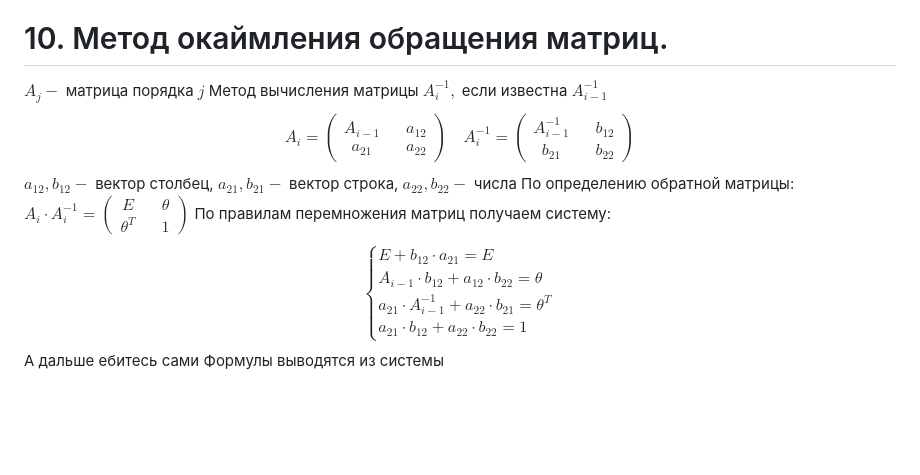
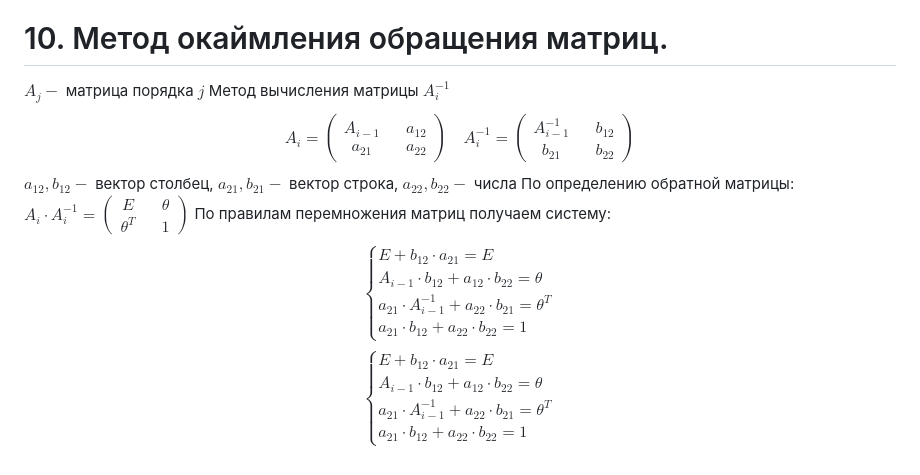
Before and after one commit to Jrol123/obsidian-dvfu, a Markdown page: Вычислительная математика/Коллоки/Коллоквиум 0.md, the part around the change. Rendered like a GitHub page; blank space fills up the shorter version.

Commit message:
vault backup: 2024-10-29 16:12:14

```diff
--- a/Вычислительная математика/Коллоки/Коллоквиум 0.md
+++ b/Вычислительная математика/Коллоки/Коллоквиум 0.md
@@ -260,7 +260,7 @@ $$
 
 # 10.	Метод окаймления обращения матриц.
 $A_j-$ матрица порядка $j$
-Метод вычисления матрицы $A_i^{-1},$ если известна $A_{i-1}^{-1}$
+Метод вычисления матрицы $A_i^{-1}$
 $$A_i=\begin{pmatrix}
 {A_{i-1}} && {a_{12}} \\
 {a_{21}} && {a_{22}}
@@ -281,5 +281,11 @@ $a_{12}, b_{12}-$ вектор столбец, $a_{21}, b_{21}-$ вектор с
 	{a_{21}\cdot b_{12} + a_{22}\cdot b_{22}=1}
 	\end{cases}
 	$$
-А дальше ебитесь сами
-Формулы выводятся из системы
+$$
+\begin{cases}
+{E+b_{12}\cdot a_{21}=E} \\
+{A_{i-1}\cdot b_{12}+a_{12}\cdot b_{22}=\theta} \\
+{a_{21}\cdot A_{i-1}^{-1}+a_{22}\cdot b_{21}=\theta^T} \\
+{a_{21}\cdot b_{12} + a_{22}\cdot b_{22}=1}
+\end{cases}
+$$
```
